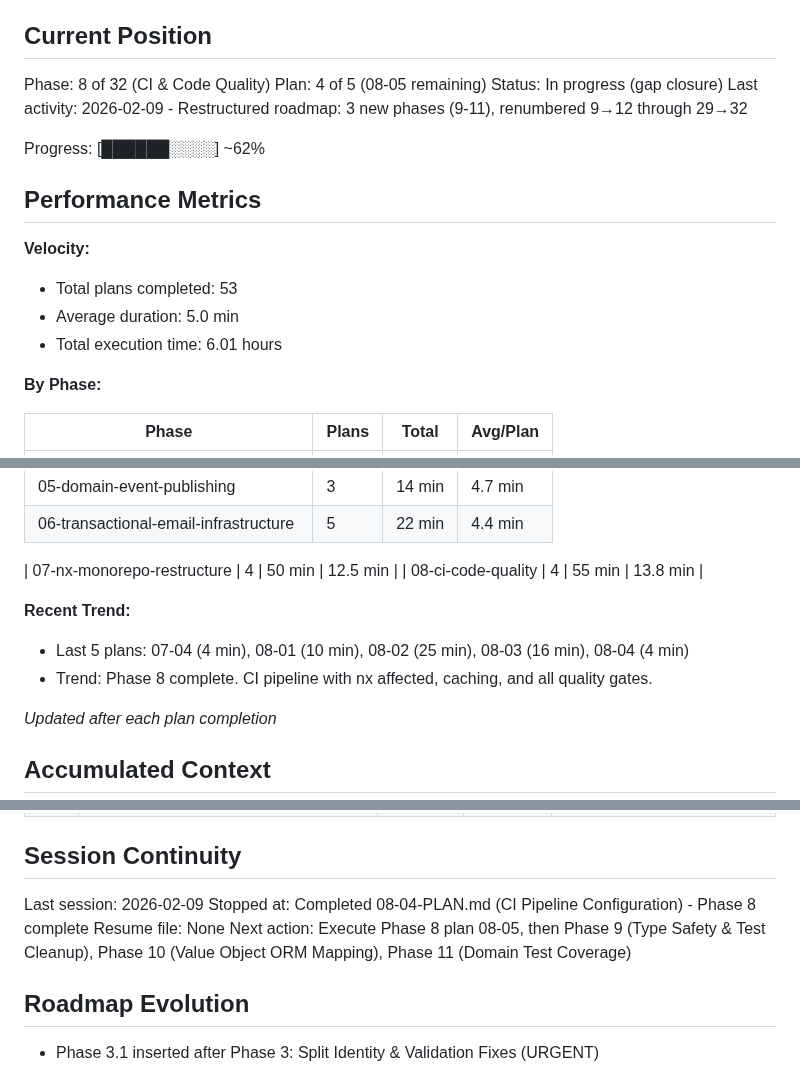
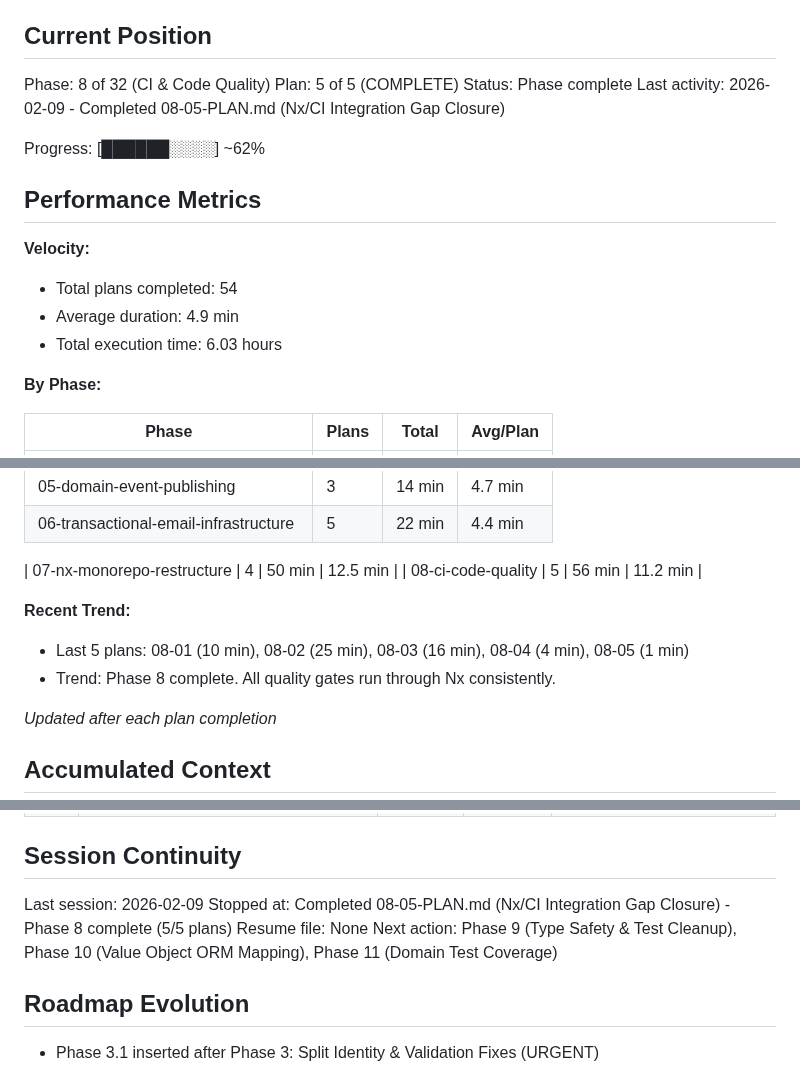
Before and after one commit to galexy/revivo-mk1, a Markdown page: .planning/STATE.md, 3 parts joined by grey strips. GitHub-like rendering.

Commit message:
docs(08-05): complete Nx/CI Integration Gap Closure plan
Tasks completed: 2/2
- Add format Nx targets and suppress pyright warning
- Update CI to use nx affected for format

SUMMARY: .planning/phases/08-ci-code-quality/08-05-SUMMARY.md

```diff
--- a/.planning/STATE.md
+++ b/.planning/STATE.md
@@ -10,18 +10,18 @@ See: .planning/PROJECT.md (updated 2026-01-29)
 ## Current Position
 
 Phase: 8 of 32 (CI & Code Quality)
-Plan: 4 of 5 (08-05 remaining)
-Status: In progress (gap closure)
-Last activity: 2026-02-09 - Restructured roadmap: 3 new phases (9-11), renumbered 9→12 through 29→32
+Plan: 5 of 5 (COMPLETE)
+Status: Phase complete
+Last activity: 2026-02-09 - Completed 08-05-PLAN.md (Nx/CI Integration Gap Closure)
 
 Progress: [██████░░░░] ~62%
 
 ## Performance Metrics
 
 **Velocity:**
-- Total plans completed: 53
-- Average duration: 5.0 min
-- Total execution time: 6.01 hours
+- Total plans completed: 54
+- Average duration: 4.9 min
+- Total execution time: 6.03 hours
 
 **By Phase:**
 
@@ -39,11 +39,11 @@ Progress: [██████░░░░] ~62%
 | 06-transactional-email-infrastructure | 5 | 22 min | 4.4 min |
 
 | 07-nx-monorepo-restructure | 4 | 50 min | 12.5 min |
-| 08-ci-code-quality | 4 | 55 min | 13.8 min |
+| 08-ci-code-quality | 5 | 56 min | 11.2 min |
 
 **Recent Trend:**
-- Last 5 plans: 07-04 (4 min), 08-01 (10 min), 08-02 (25 min), 08-03 (16 min), 08-04 (4 min)
-- Trend: Phase 8 complete. CI pipeline with nx affected, caching, and all quality gates.
+- Last 5 plans: 08-01 (10 min), 08-02 (25 min), 08-03 (16 min), 08-04 (4 min), 08-05 (1 min)
+- Trend: Phase 8 complete. All quality gates run through Nx consistently.
 
 *Updated after each plan completion*
 
@@ -257,9 +260,9 @@ None.
 ## Session Continuity
 
 Last session: 2026-02-09
-Stopped at: Completed 08-04-PLAN.md (CI Pipeline Configuration) - Phase 8 complete
+Stopped at: Completed 08-05-PLAN.md (Nx/CI Integration Gap Closure) - Phase 8 complete (5/5 plans)
 Resume file: None
-Next action: Execute Phase 8 plan 08-05, then Phase 9 (Type Safety & Test Cleanup), Phase 10 (Value Object ORM Mapping), Phase 11 (Domain Test Coverage)
+Next action: Phase 9 (Type Safety & Test Cleanup), Phase 10 (Value Object ORM Mapping), Phase 11 (Domain Test Coverage)
 
 ## Roadmap Evolution
 
```
Also changed, not shown: other parts of .planning/STATE.md (+3 -0 lines), 1 other file.
